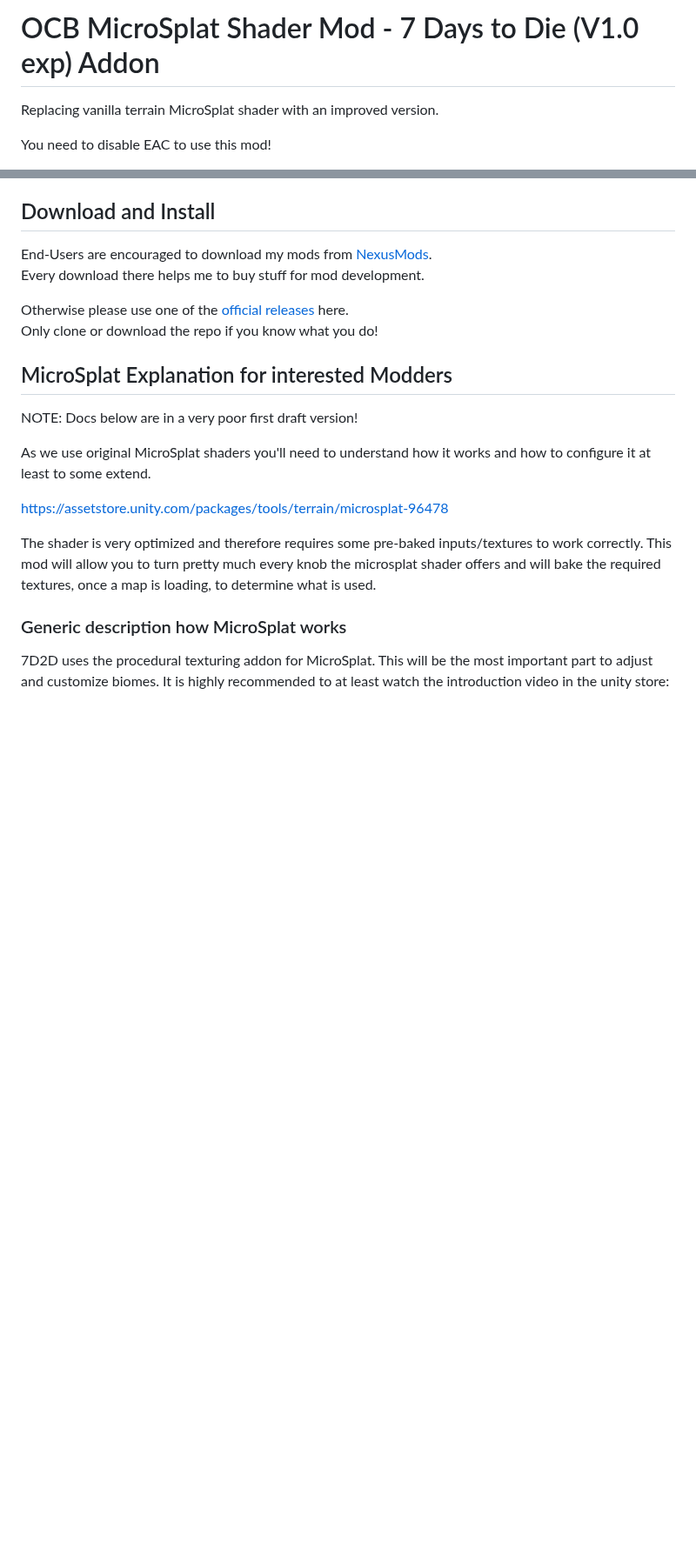
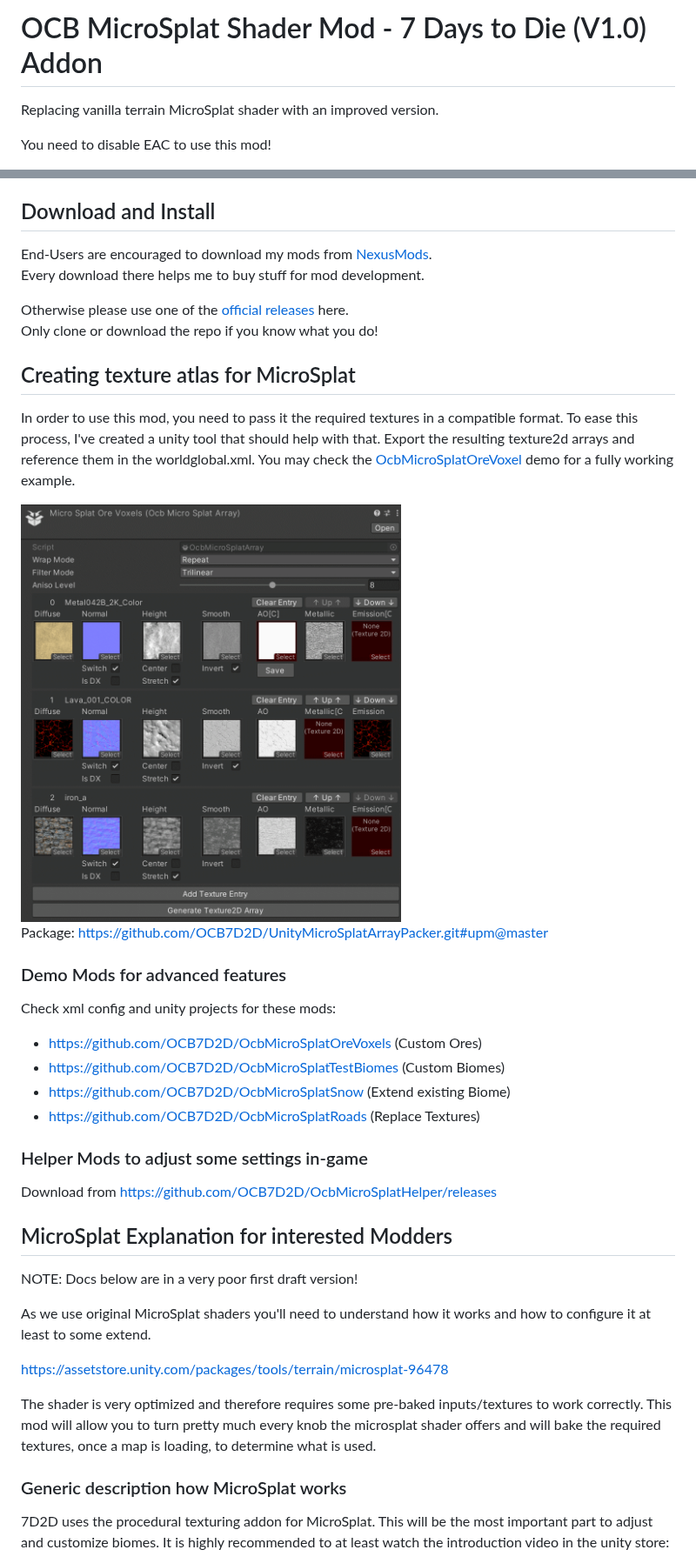
Before and after one commit to OCB7D2D/OcbMicroSplat, a Markdown page: README.md, 2 parts joined by grey strips. Shown at 87% size. Rendered like a GitHub page; pictures changed too: Screens/unity-array-packer.png (added); blank space fills up the shorter version.

Commit message:
Update dependencies and README.md

```diff
--- a/README.md
+++ b/README.md
@@ -1,4 +1,4 @@
-# OCB MicroSplat Shader Mod - 7 Days to Die (V1.0 exp) Addon
+# OCB MicroSplat Shader Mod - 7 Days to Die (V1.0) Addon
 
 Replacing vanilla terrain MicroSplat shader with an improved version.
 
@@ -21,6 +21,31 @@ Every download there helps me to buy stuff for mod development.
 
 Otherwise please use one of the [official releases][2] here.
 Only clone or download the repo if you know what you do!
+
+## Creating texture atlas for MicroSplat
+
+In order to use this mod, you need to pass it the required textures
+in a compatible format. To ease this process, I've created a unity
+tool that should help with that. Export the resulting texture2d
+arrays and reference them in the worldglobal.xml. You may check
+the [OcbMicroSplatOreVoxel][7] demo for a fully working example.
+
+<img src="Screens/unity-array-packer.png" alt="Unity Helper" height="480"/>
+
+Package: https://github.com/OCB7D2D/UnityMicroSplatArrayPacker.git#upm@master
+
+### Demo Mods for advanced features
+
+Check xml config and unity projects for these mods:
+
+- https://github.com/OCB7D2D/OcbMicroSplatOreVoxels (Custom Ores)
+- https://github.com/OCB7D2D/OcbMicroSplatTestBiomes (Custom Biomes)
+- https://github.com/OCB7D2D/OcbMicroSplatSnow (Extend existing Biome)
+- https://github.com/OCB7D2D/OcbMicroSplatRoads (Replace Textures)
+
+### Helper Mods to adjust some settings in-game
+
+Download from https://github.com/OCB7D2D/OcbMicroSplatHelper/releases
 
 ## MicroSplat Explanation for interested Modders
 
```
Also changed, not shown: other parts of README.md (+8 -12 lines), 3 other files.
